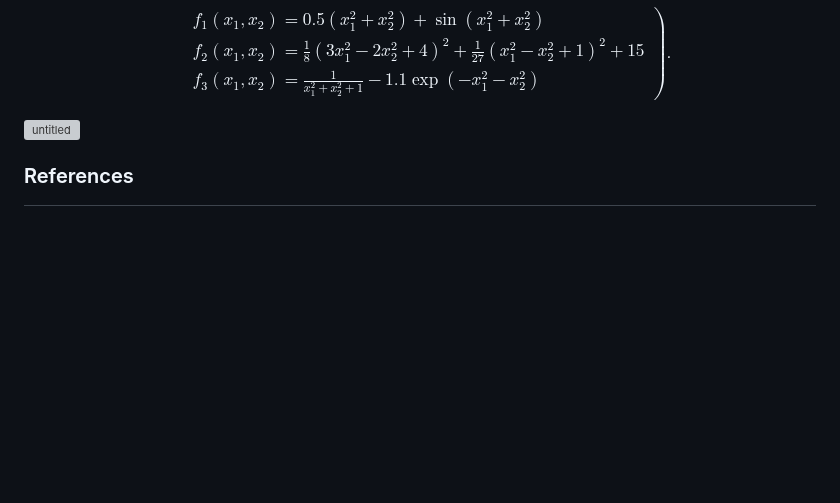
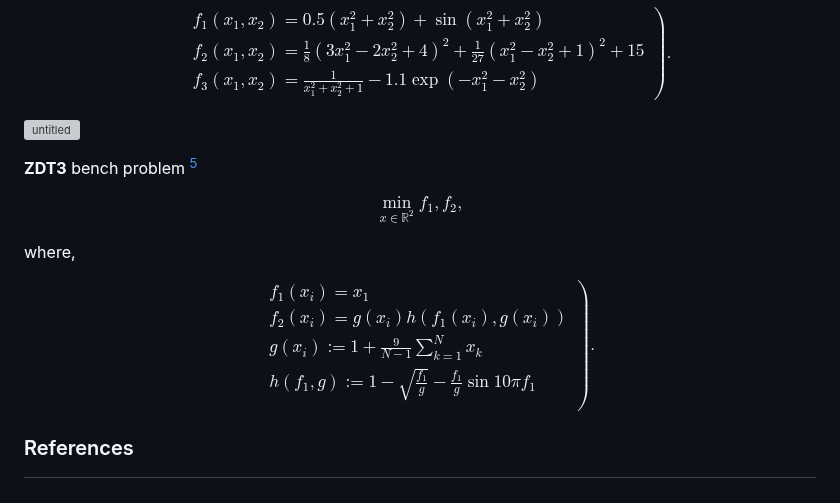
Before and after one commit to KRproject-tech/FP_NSGAII, a Markdown page: README.md, the part around the change. Rendered like a GitHub page; blank space fills up the shorter version; grey boxes are pictures that could not be loaded.

```diff
--- a/README.md
+++ b/README.md
@@ -116,7 +116,24 @@ $$
 
 ![untitled](https://user-images.githubusercontent.com/114337358/192941614-b21db790-023d-4ea5-b123-1c01fb182c7b.png)
 
+__ZDT3__ bench problem [^4]
 
+$$
+\min_{x \in \mathbb{R}^2} f_1, f_2,
+$$
+
+where,
+
+$$
+\left.
+\begin{eqnarray}
+&& f_1(x_i) = x_1 \\
+&& f_2(x_i) = g(x_i) h( f_1(x_i), g(x_i)) \\
+&& g(x_i) := 1 + \frac{9}{N-1} \sum_{k=1}^N x_k \\
+&& h(f_1, g) := 1 - \sqrt{ \frac{f_1}{g} } - \frac{f_1}{g} \sin{ 10 \pi f_1 } \\
+\end{eqnarray}
+\right).
+$$
 
 
 
```
